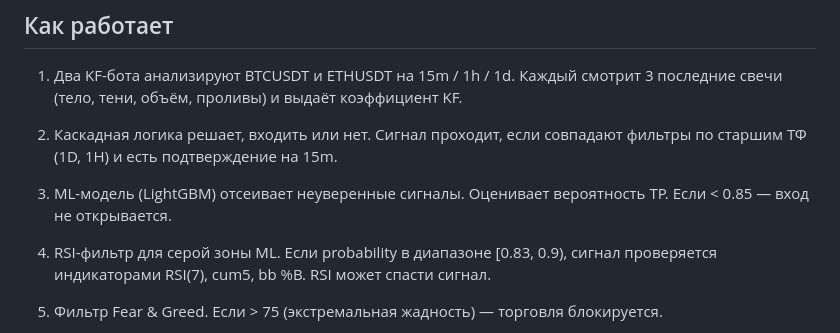
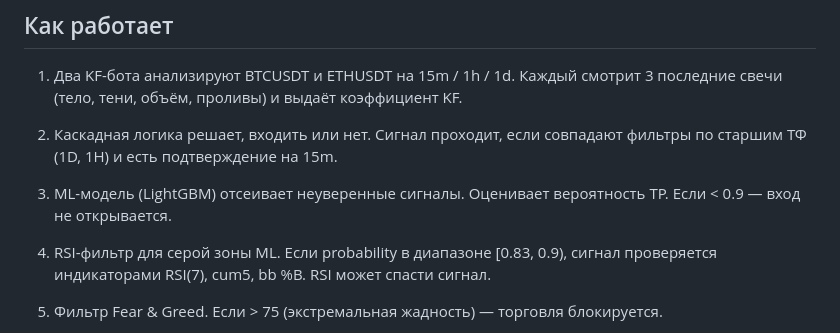
Before and after one commit to ditlate0-spec/crypto-signal-bot, a Markdown page: README.md, the part around the change. Rendered like a GitHub page.

```diff
--- a/README.md
+++ b/README.md
@@ -8,7 +8,7 @@
 
 2. Каскадная логика решает, входить или нет. Сигнал проходит, если совпадают фильтры по старшим ТФ (1D, 1H) и есть подтверждение на 15m.
 
-3. ML-модель (LightGBM) отсеивает неуверенные сигналы. Оценивает вероятность TP. Если < 0.85 — вход не открывается.
+3. ML-модель (LightGBM) отсеивает неуверенные сигналы. Оценивает вероятность TP. Если < 0.9 — вход не открывается.
 
 4. RSI-фильтр для серой зоны ML. Если probability в диапазоне [0.83, 0.9), сигнал проверяется индикаторами RSI(7), cum5, bb %B. RSI может спасти сигнал.
 
```
